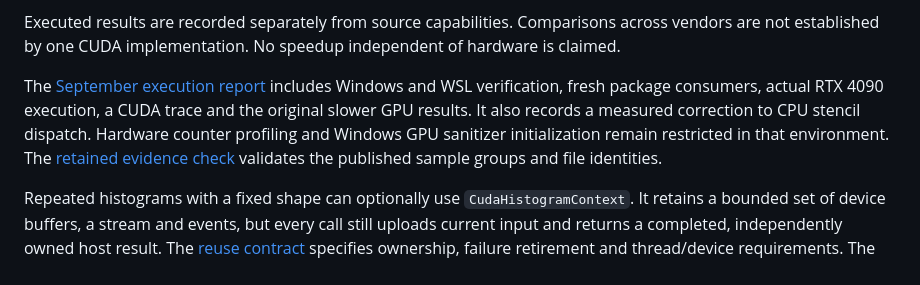
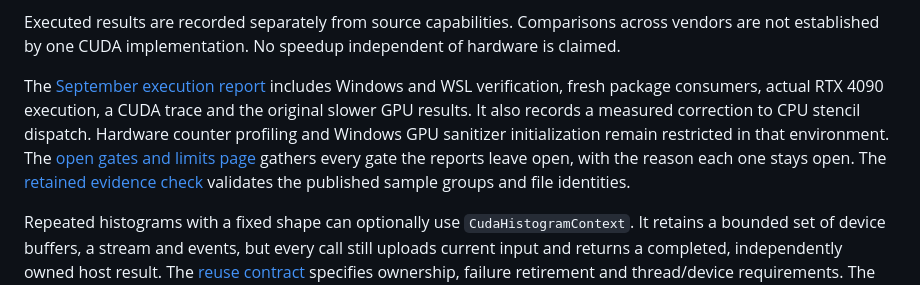
Before and after one commit to T92T1914/heterogeneous-batch-runtime, a Markdown page: README.md, the part around the change. GitHub-like rendering.

```diff
--- a/README.md
+++ b/README.md
@@ -65,7 +65,7 @@ CMake consumers can require `COMPONENTS cpu` or `COMPONENTS cpu cuda`. A require
 
 Executed results are recorded separately from source capabilities. Comparisons across vendors are not established by one CUDA implementation. No speedup independent of hardware is claimed.
 
-The [September execution report](docs/results-2026-09-29.md) includes Windows and WSL verification, fresh package consumers, actual RTX 4090 execution, a CUDA trace and the original slower GPU results. It also records a measured correction to CPU stencil dispatch. Hardware counter profiling and Windows GPU sanitizer initialization remain restricted in that environment. The [retained evidence check](tools/validate_evidence.py) validates the published sample groups and file identities.
+The [September execution report](docs/results-2026-09-29.md) includes Windows and WSL verification, fresh package consumers, actual RTX 4090 execution, a CUDA trace and the original slower GPU results. It also records a measured correction to CPU stencil dispatch. Hardware counter profiling and Windows GPU sanitizer initialization remain restricted in that environment. The [open gates and limits page](docs/limits.md) gathers every gate the reports leave open, with the reason each one stays open. The [retained evidence check](tools/validate_evidence.py) validates the published sample groups and file identities.
 
 Repeated histograms with a fixed shape can optionally use `CudaHistogramContext`. It retains a bounded set of device buffers, a stream and events, but every call still uploads current input and returns a completed, independently owned host result. The [reuse contract](docs/reuse-contract.md) specifies ownership, failure retirement and thread/device requirements. The [bounded reuse experiment](docs/reuse-results.md) preserves setup costs, complete calls, variability and smaller cases that favor the CPU. The simple API and Python interface with only CPU support remain available.
 
```
Also changed, not shown: docs/limits.md (added, +51 -0 lines).
